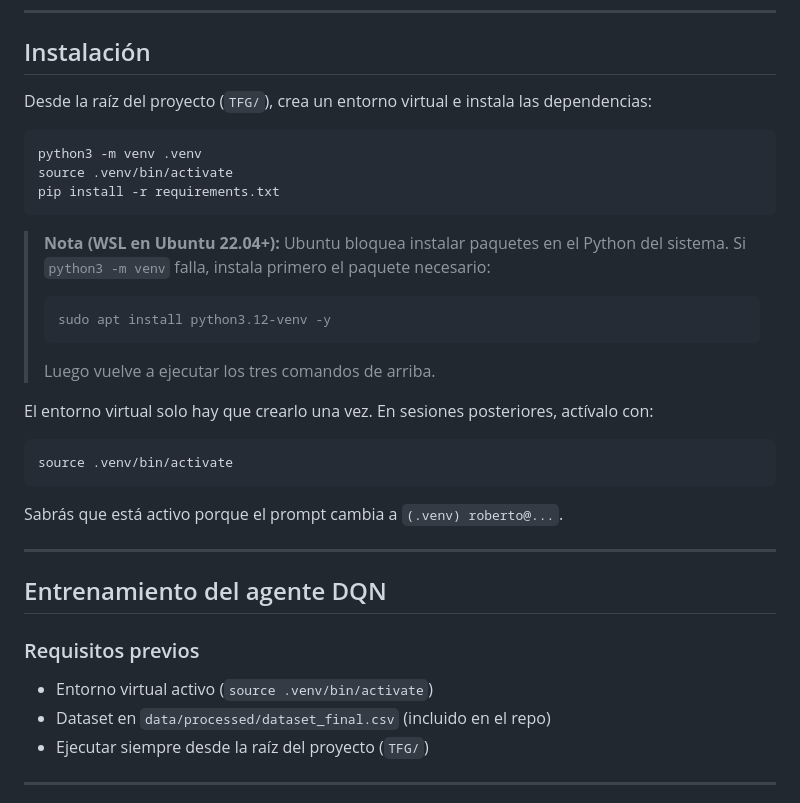
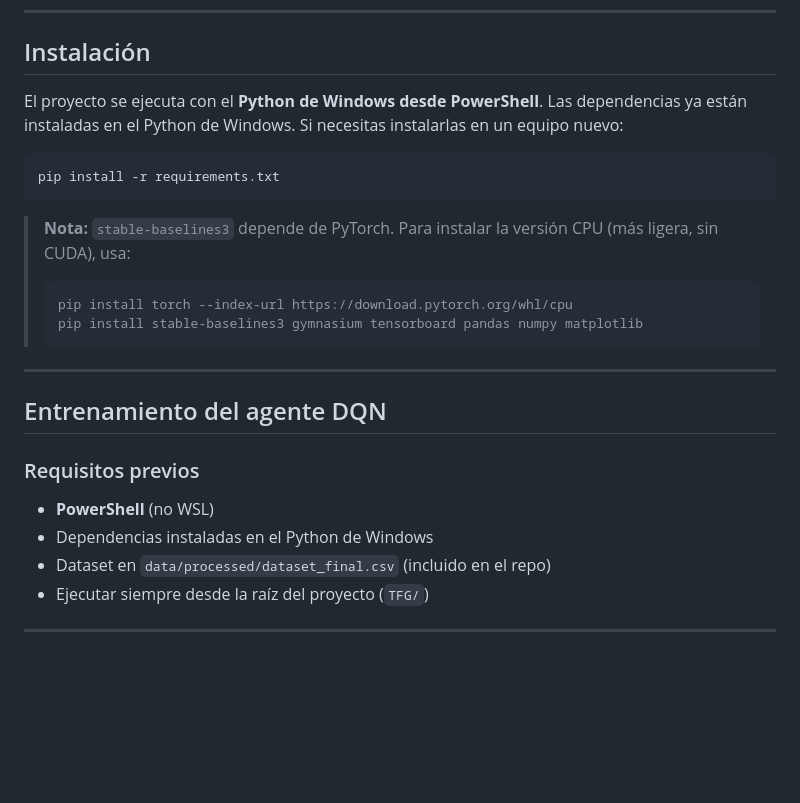
Before and after one commit to Roberto-RodriguezNunez/Plataforma-Optimizacion-Comunidades-Energeticas_TFG_RobertoRN, a Markdown page: README.md, the part around one of its changes. Drawn GitHub-style; blank space fills up the shorter version.

````diff
--- a/README.md
+++ b/README.md
@@ -10,28 +10,18 @@
 
 ## Instalación
 
-Desde la raíz del proyecto (`TFG/`), crea un entorno virtual e instala las dependencias:
+El proyecto se ejecuta con el **Python de Windows desde PowerShell**. Las dependencias ya están instaladas en el Python de Windows. Si necesitas instalarlas en un equipo nuevo:
 
-```bash
-python3 -m venv .venv
-source .venv/bin/activate
+```powershell
 pip install -r requirements.txt
 ```
 
-> **Nota (WSL en Ubuntu 22.04+):** Ubuntu bloquea instalar paquetes en el Python del sistema.
-> Si `python3 -m venv` falla, instala primero el paquete necesario:
-> ```bash
-> sudo apt install python3.12-venv -y
+> **Nota:** `stable-baselines3` depende de PyTorch. Para instalar la versión CPU
+> (más ligera, sin CUDA), usa:
+> ```powershell
+> pip install torch --index-url https://download.pytorch.org/whl/cpu
+> pip install stable-baselines3 gymnasium tensorboard pandas numpy matplotlib
 > ```
-> Luego vuelve a ejecutar los tres comandos de arriba.
-
-El entorno virtual solo hay que crearlo una vez. En sesiones posteriores, actívalo con:
-
-```bash
-source .venv/bin/activate
-```
-
-Sabrás que está activo porque el prompt cambia a `(.venv) roberto@...`.
 
 ---
 
@@ -39,7 +29,8 @@ Sabrás que está activo porque el prompt cambia a `(.venv) roberto@...`.
 
 ### Requisitos previos
 
-- Entorno virtual activo (`source .venv/bin/activate`)
+- **PowerShell** (no WSL)
+- Dependencias instaladas en el Python de Windows
 - Dataset en `data/processed/dataset_final.csv` (incluido en el repo)
 - Ejecutar siempre desde la raíz del proyecto (`TFG/`)
 
````
Also changed, not shown: other parts of README.md (+40 -12 lines).
